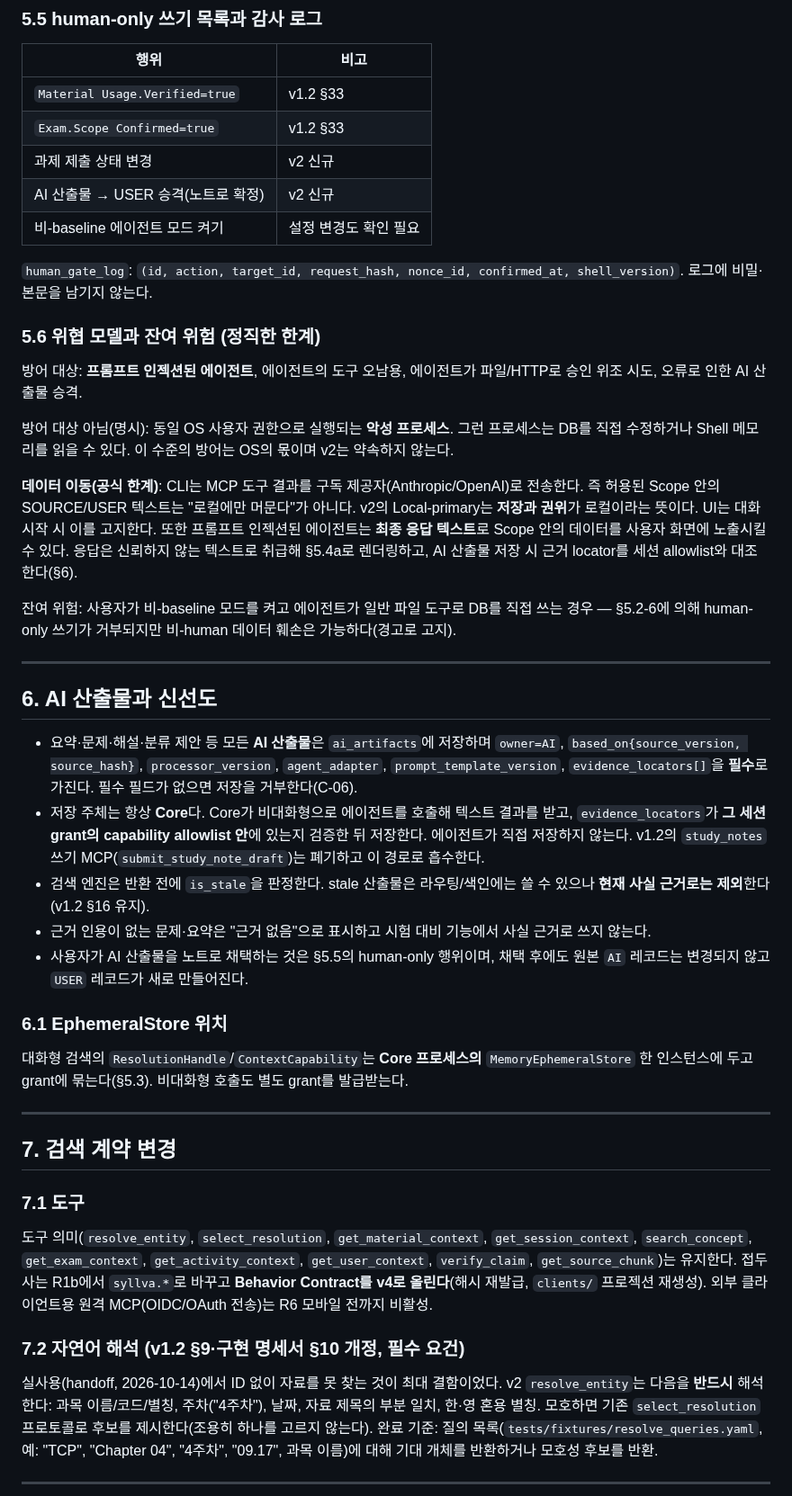
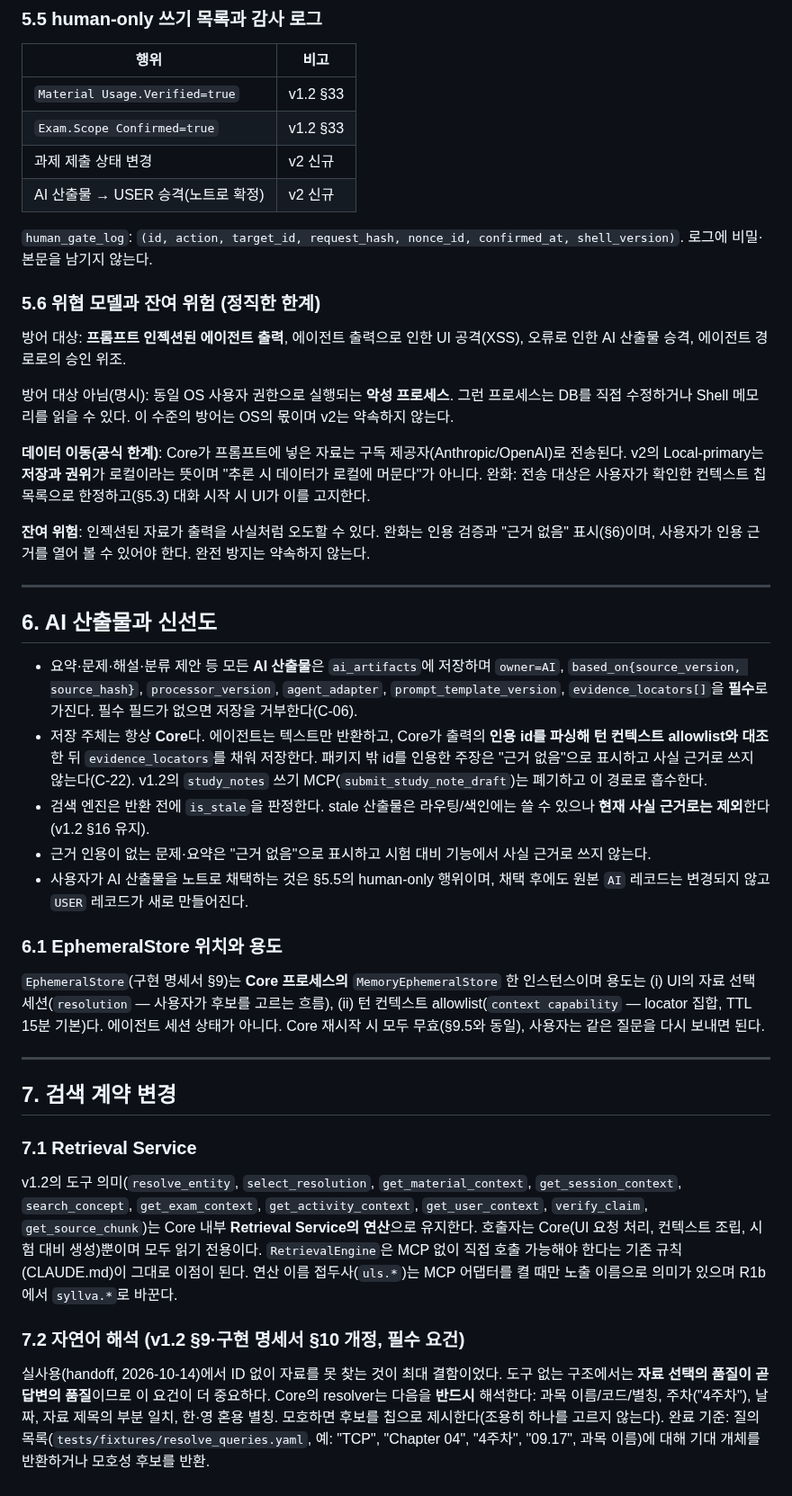
Before and after one commit to Just-Simple0/Syllva, a Markdown page: syllva-v2-design-draft.md, the part around one of its changes. Shown at 90% size. Drawn GitHub-style.

```diff
--- a/syllva-v2-design-draft.md
+++ b/syllva-v2-design-draft.md
@@ -217,43 +218,42 @@ AI 산출물·SOURCE 본문(PDF 추출 텍스트, Canvas HTML, 요약)은 UI 세
 | `Exam.Scope Confirmed=true` | v1.2 §33 |
 | 과제 제출 상태 변경 | v2 신규 |
 | AI 산출물 → USER 승격(노트로 확정) | v2 신규 |
-| 비-baseline 에이전트 모드 켜기 | 설정 변경도 확인 필요 |
 
 `human_gate_log`: `(id, action, target_id, request_hash, nonce_id, confirmed_at, shell_version)`. 로그에 비밀·본문을 남기지 않는다.
 
 ### 5.6 위협 모델과 잔여 위험 (정직한 한계)
 
-방어 대상: **프롬프트 인젝션된 에이전트**, 에이전트의 도구 오남용, 에이전트가 파일/HTTP로 승인 위조 시도, 오류로 인한 AI 산출물 승격.
+방어 대상: **프롬프트 인젝션된 에이전트 출력**, 에이전트 출력으로 인한 UI 공격(XSS), 오류로 인한 AI 산출물 승격, 에이전트 경로로의 승인 위조.
 
 방어 대상 아님(명시): 동일 OS 사용자 권한으로 실행되는 **악성 프로세스**. 그런 프로세스는 DB를 직접 수정하거나 Shell 메모리를 읽을 수 있다. 이 수준의 방어는 OS의 몫이며 v2는 약속하지 않는다.
 
-**데이터 이동(공식 한계)**: CLI는 MCP 도구 결과를 구독 제공자(Anthropic/OpenAI)로 전송한다. 즉 허용된 Scope 안의 SOURCE/USER 텍스트는 "로컬에만 머문다"가 아니다. v2의 Local-primary는 **저장과 권위**가 로컬이라는 뜻이다. UI는 대화 시작 시 이를 고지한다. 또한 프롬프트 인젝션된 에이전트는 **최종 응답 텍스트**로 Scope 안의 데이터를 사용자 화면에 노출시킬 수 있다. 응답은 신뢰하지 않는 텍스트로 취급해 §5.4a로 렌더링하고, AI 산출물 저장 시 근거 locator를 세션 allowlist와 대조한다(§6).
+**데이터 이동(공식 한계)**: Core가 프롬프트에 넣은 자료는 구독 제공자(Anthropic/OpenAI)로 전송된다. v2의 Local-primary는 **저장과 권위**가 로컬이라는 뜻이며 "추론 시 데이터가 로컬에 머문다"가 아니다. 완화: 전송 대상은 사용자가 확인한 컨텍스트 칩 목록으로 한정하고(§5.3) 대화 시작 시 UI가 이를 고지한다.
 
-잔여 위험: 사용자가 비-baseline 모드를 켜고 에이전트가 일반 파일 도구로 DB를 직접 쓰는 경우 — §5.2-6에 의해 human-only 쓰기가 거부되지만 비-human 데이터 훼손은 가능하다(경고로 고지).
+**잔여 위험**: 인젝션된 자료가 출력을 사실처럼 오도할 수 있다. 완화는 인용 검증과 "근거 없음" 표시(§6)이며, 사용자가 인용 근거를 열어 볼 수 있어야 한다. 완전 방지는 약속하지 않는다.
 
 ---
 
 ## 6. AI 산출물과 신선도
 
 - 요약·문제·해설·분류 제안 등 모든 **AI 산출물**은 `ai_artifacts`에 저장하며 `owner=AI`, `based_on{source_version, source_hash}`, `processor_version`, `agent_adapter`, `prompt_template_version`, `evidence_locators[]`을 **필수**로 가진다. 필수 필드가 없으면 저장을 거부한다(C-06).
-- 저장 주체는 항상 **Core**다. Core가 비대화형으로 에이전트를 호출해 텍스트 결과를 받고, `evidence_locators`가 **그 세션 grant의 capability allowlist 안**에 있는지 검증한 뒤 저장한다. 에이전트가 직접 저장하지 않는다. v1.2의 `study_notes` 쓰기 MCP(`submit_study_note_draft`)는 폐기하고 이 경로로 흡수한다.
+- 저장 주체는 항상 **Core**다. 에이전트는 텍스트만 반환하고, Core가 출력의 **인용 id를 파싱해 턴 컨텍스트 allowlist와 대조**한 뒤 `evidence_locators`를 채워 저장한다. 패키지 밖 id를 인용한 주장은 "근거 없음"으로 표시하고 사실 근거로 쓰지 않는다(C-22). v1.2의 `study_notes` 쓰기 MCP(`submit_study_note_draft`)는 폐기하고 이 경로로 흡수한다.
 - 검색 엔진은 반환 전에 `is_stale`을 판정한다. stale 산출물은 라우팅/색인에는 쓸 수 있으나 **현재 사실 근거로는 제외**한다(v1.2 §16 유지).
 - 근거 인용이 없는 문제·요약은 "근거 없음"으로 표시하고 시험 대비 기능에서 사실 근거로 쓰지 않는다.
 - 사용자가 AI 산출물을 노트로 채택하는 것은 §5.5의 human-only 행위이며, 채택 후에도 원본 `AI` 레코드는 변경되지 않고 `USER` 레코드가 새로 만들어진다.
 
-### 6.1 EphemeralStore 위치
+### 6.1 EphemeralStore 위치와 용도
 
-대화형 검색의 `ResolutionHandle`/`ContextCapability`는 **Core 프로세스의** `MemoryEphemeralStore` 한 인스턴스에 두고 grant에 묶는다(§5.3). 비대화형 호출도 별도 grant를 발급받는다.
+`EphemeralStore`(구현 명세서 §9)는 **Core 프로세스의** `MemoryEphemeralStore` 한 인스턴스이며 용도는 (i) UI의 자료 선택 세션(`resolution` — 사용자가 후보를 고르는 흐름), (ii) 턴 컨텍스트 allowlist(`context capability` — locator 집합, TTL 15분 기본)다. 에이전트 세션 상태가 아니다. Core 재시작 시 모두 무효(§9.5와 동일), 사용자는 같은 질문을 다시 보내면 된다.
 
 ---
 
 ## 7. 검색 계약 변경
 
-### 7.1 도구
+### 7.1 Retrieval Service
 
-도구 의미(`resolve_entity`, `select_resolution`, `get_material_context`, `get_session_context`, `search_concept`, `get_exam_context`, `get_activity_context`, `get_user_context`, `verify_claim`, `get_source_chunk`)는 유지한다. 접두사는 R1b에서 `syllva.*`로 바꾸고 **Behavior Contract를 v4로 올린다**(해시 재발급, `clients/` 프로젝션 재생성). 외부 클라이언트용 원격 MCP(OIDC/OAuth 전송)는 R6 모바일 전까지 비활성.
+v1.2의 도구 의미(`resolve_entity`, `select_resolution`, `get_material_context`, `get_session_context`, `search_concept`, `get_exam_context`, `get_activity_context`, `get_user_context`, `verify_claim`, `get_source_chunk`)는 Core 내부 **Retrieval Service의 연산**으로 유지한다. 호출자는 Core(UI 요청 처리, 컨텍스트 조립, 시험 대비 생성)뿐이며 모두 읽기 전용이다. `RetrievalEngine`은 MCP 없이 직접 호출 가능해야 한다는 기존 규칙(CLAUDE.md)이 그대로 이점이 된다. 연산 이름 접두사(`uls.*`)는 MCP 어댑터를 켤 때만 노출 이름으로 의미가 있으며 R1b에서 `syllva.*`로 바꾼다.
 
 ### 7.2 자연어 해석 (v1.2 §9·구현 명세서 §10 개정, 필수 요건)
 
-실사용(handoff, 2026-10-14)에서 ID 없이 자료를 못 찾는 것이 최대 결함이었다. v2 `resolve_entity`는 다음을 **반드시** 해석한다: 과목 이름/코드/별칭, 주차("4주차"), 날짜, 자료 제목의 부분 일치, 한·영 혼용 별칭. 모호하면 기존 `select_resolution` 프로토콜로 후보를 제시한다(조용히 하나를 고르지 않는다).
+실사용(handoff, 2026-10-14)에서 ID 없이 자료를 못 찾는 것이 최대 결함이었다. 도구 없는 구조에서는 **자료 선택의 품질이 곧 답변의 품질**이므로 이 요건이 더 중요하다. Core의 resolver는 다음을 **반드시** 해석한다: 과목 이름/코드/별칭, 주차("4주차"), 날짜, 자료 제목의 부분 일치, 한·영 혼용 별칭. 모호하면 후보를 칩으로 제시한다(조용히 하나를 고르지 않는다).
 완료 기준: 질의 목록(`tests/fixtures/resolve_queries.yaml`, 예: "TCP", "Chapter 04", "4주차", "09.17", 과목 이름)에 대해 기대 개체를 반환하거나 모호성 후보를 반환.
```
Also changed, not shown: other parts of syllva-v2-design-draft.md (+85 -78 lines), docs/plans/desktop-app-v2.md (+22 -23 lines).
